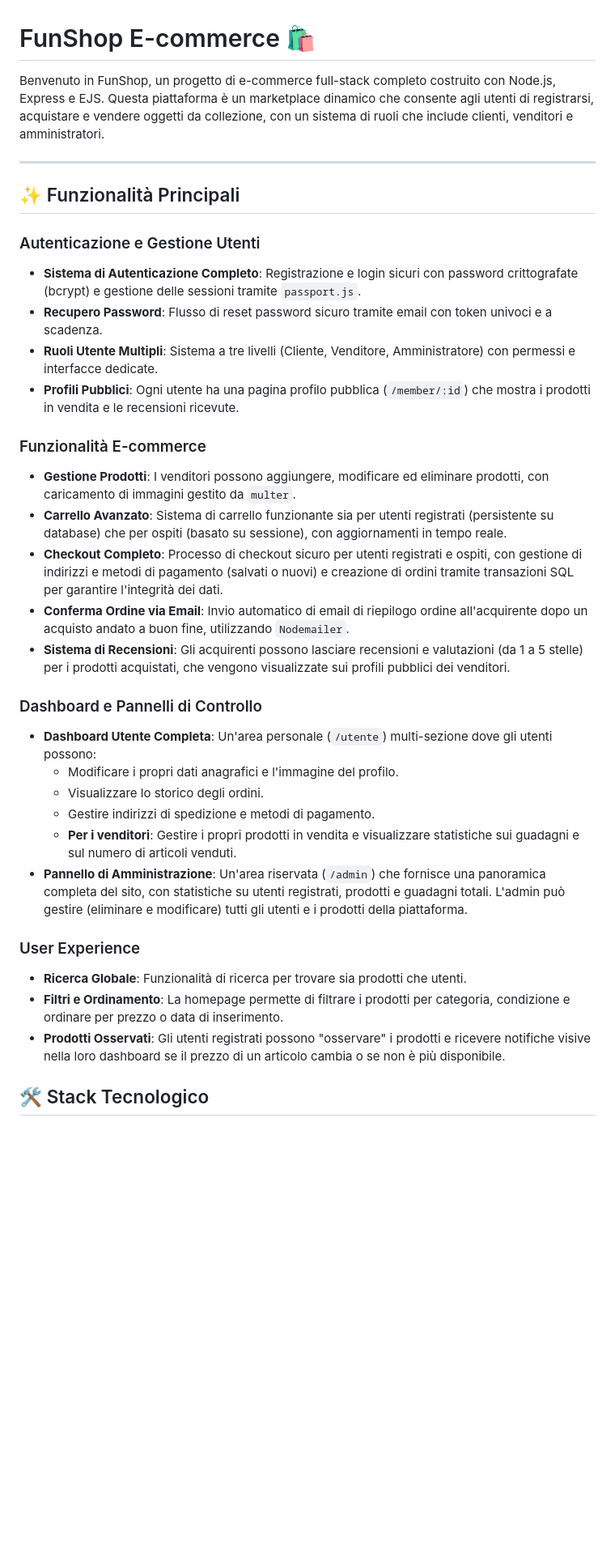
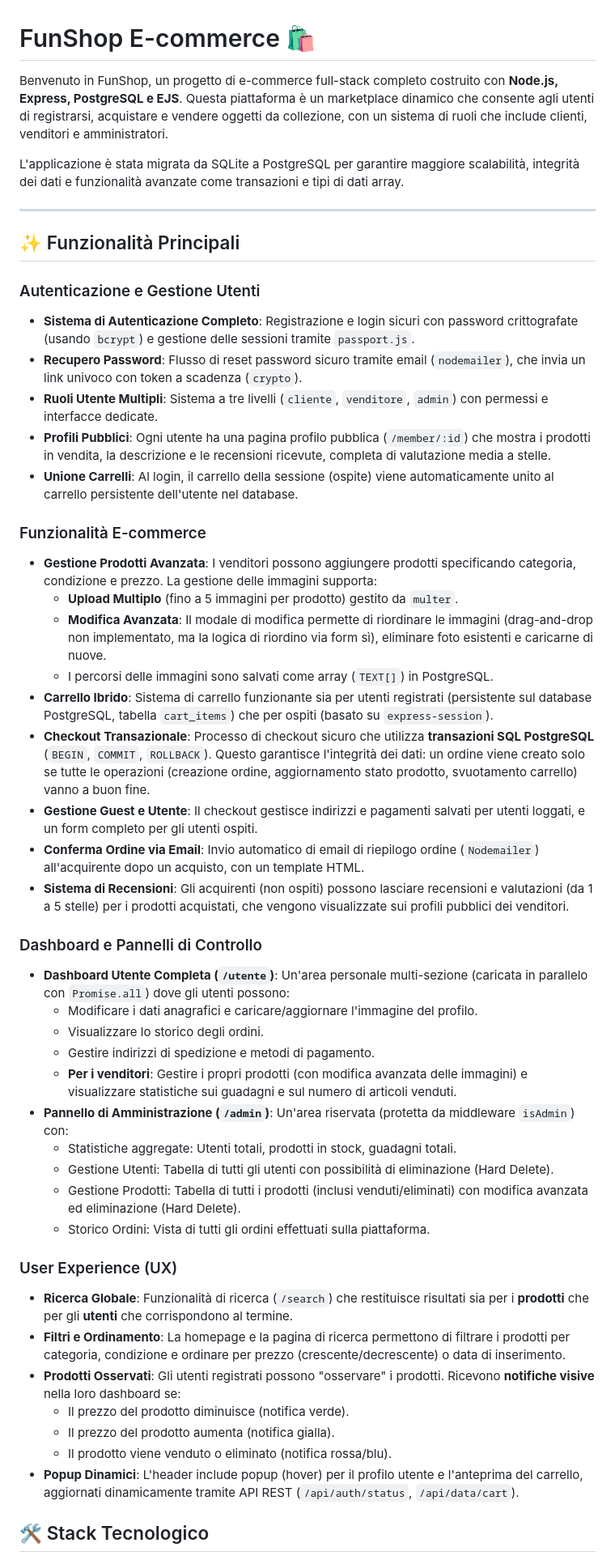
Before and after one commit to Stebs04/funshop-ecommerce, a Markdown page: README.md, the part around one of its changes. Shown at 81% size. Drawn GitHub-style; blank space fills up the shorter version.

Commit message:
Revise README for PostgreSQL migration and features
Updated README to reflect migration from SQLite to PostgreSQL, added details about features and installation steps.

```diff
--- a/README.md
+++ b/README.md
@@ -1,36 +1,51 @@
 # FunShop E-commerce 🛍️
 
-Benvenuto in FunShop, un progetto di e-commerce full-stack completo costruito con Node.js, Express e EJS. Questa piattaforma è un marketplace dinamico che consente agli utenti di registrarsi, acquistare e vendere oggetti da collezione, con un sistema di ruoli che include clienti, venditori e amministratori.
+Benvenuto in FunShop, un progetto di e-commerce full-stack completo costruito con **Node.js, Express, PostgreSQL e EJS**. Questa piattaforma è un marketplace dinamico che consente agli utenti di registrarsi, acquistare e vendere oggetti da collezione, con un sistema di ruoli che include clienti, venditori e amministratori.
+
+L'applicazione è stata migrata da SQLite a PostgreSQL per garantire maggiore scalabilità, integrità dei dati e funzionalità avanzate come transazioni e tipi di dati array.
 
 ---
 
 ## ✨ Funzionalità Principali
 
 ### Autenticazione e Gestione Utenti
--   **Sistema di Autenticazione Completo**: Registrazione e login sicuri con password crittografate (bcrypt) e gestione delle sessioni tramite `passport.js`.
--   **Recupero Password**: Flusso di reset password sicuro tramite email con token univoci e a scadenza.
--   **Ruoli Utente Multipli**: Sistema a tre livelli (Cliente, Venditore, Amministratore) con permessi e interfacce dedicate.
--   **Profili Pubblici**: Ogni utente ha una pagina profilo pubblica (`/member/:id`) che mostra i prodotti in vendita e le recensioni ricevute.
+-   **Sistema di Autenticazione Completo**: Registrazione e login sicuri con password crittografate (usando `bcrypt`) e gestione delle sessioni tramite `passport.js`.
+-   **Recupero Password**: Flusso di reset password sicuro tramite email (`nodemailer`), che invia un link univoco con token a scadenza (`crypto`).
+-   **Ruoli Utente Multipli**: Sistema a tre livelli (`cliente`, `venditore`, `admin`) con permessi e interfacce dedicate.
+-   **Profili Pubblici**: Ogni utente ha una pagina profilo pubblica (`/member/:id`) che mostra i prodotti in vendita, la descrizione e le recensioni ricevute, completa di valutazione media a stelle.
+-   **Unione Carrelli**: Al login, il carrello della sessione (ospite) viene automaticamente unito al carrello persistente dell'utente nel database.
 
 ### Funzionalità E-commerce
--   **Gestione Prodotti**: I venditori possono aggiungere, modificare ed eliminare prodotti, con caricamento di immagini gestito da `multer`.
--   **Carrello Avanzato**: Sistema di carrello funzionante sia per utenti registrati (persistente su database) che per ospiti (basato su sessione), con aggiornamenti in tempo reale.
--   **Checkout Completo**: Processo di checkout sicuro per utenti registrati e ospiti, con gestione di indirizzi e metodi di pagamento (salvati o nuovi) e creazione di ordini tramite transazioni SQL per garantire l'integrità dei dati.
--   **Conferma Ordine via Email**: Invio automatico di email di riepilogo ordine all'acquirente dopo un acquisto andato a buon fine, utilizzando `Nodemailer`.
--   **Sistema di Recensioni**: Gli acquirenti possono lasciare recensioni e valutazioni (da 1 a 5 stelle) per i prodotti acquistati, che vengono visualizzate sui profili pubblici dei venditori.
+-   **Gestione Prodotti Avanzata**: I venditori possono aggiungere prodotti specificando categoria, condizione e prezzo. La gestione delle immagini supporta:
+    -   **Upload Multiplo** (fino a 5 immagini per prodotto) gestito da `multer`.
+    -   **Modifica Avanzata**: Il modale di modifica permette di riordinare le immagini (drag-and-drop non implementato, ma la logica di riordino via form sì), eliminare foto esistenti e caricarne di nuove.
+    -   I percorsi delle immagini sono salvati come array (`TEXT[]`) in PostgreSQL.
+-   **Carrello Ibrido**: Sistema di carrello funzionante sia per utenti registrati (persistente sul database PostgreSQL, tabella `cart_items`) che per ospiti (basato su `express-session`).
+-   **Checkout Transazionale**: Processo di checkout sicuro che utilizza **transazioni SQL PostgreSQL** (`BEGIN`, `COMMIT`, `ROLLBACK`). Questo garantisce l'integrità dei dati: un ordine viene creato solo se tutte le operazioni (creazione ordine, aggiornamento stato prodotto, svuotamento carrello) vanno a buon fine.
+-   **Gestione Guest e Utente**: Il checkout gestisce indirizzi e pagamenti salvati per utenti loggati, e un form completo per gli utenti ospiti.
+-   **Conferma Ordine via Email**: Invio automatico di email di riepilogo ordine (`Nodemailer`) all'acquirente dopo un acquisto, con un template HTML.
+-   **Sistema di Recensioni**: Gli acquirenti (non ospiti) possono lasciare recensioni e valutazioni (da 1 a 5 stelle) per i prodotti acquistati, che vengono visualizzate sui profili pubblici dei venditori.
 
 ### Dashboard e Pannelli di Controllo
--   **Dashboard Utente Completa**: Un'area personale (`/utente`) multi-sezione dove gli utenti possono:
-    -   Modificare i propri dati anagrafici e l'immagine del profilo.
+-   **Dashboard Utente Completa (`/utente`)**: Un'area personale multi-sezione (caricata in parallelo con `Promise.all`) dove gli utenti possono:
+    -   Modificare i dati anagrafici e caricare/aggiornare l'immagine del profilo.
     -   Visualizzare lo storico degli ordini.
     -   Gestire indirizzi di spedizione e metodi di pagamento.
-    -   **Per i venditori**: Gestire i propri prodotti in vendita e visualizzare statistiche sui guadagni e sul numero di articoli venduti.
--   **Pannello di Amministrazione**: Un'area riservata (`/admin`) che fornisce una panoramica completa del sito, con statistiche su utenti registrati, prodotti e guadagni totali. L'admin può gestire (eliminare e modificare) tutti gli utenti e i prodotti della piattaforma.
+    -   **Per i venditori**: Gestire i propri prodotti (con modifica avanzata delle immagini) e visualizzare statistiche sui guadagni e sul numero di articoli venduti.
+-   **Pannello di Amministrazione (`/admin`)**: Un'area riservata (protetta da middleware `isAdmin`) con:
+    -   Statistiche aggregate: Utenti totali, prodotti in stock, guadagni totali.
+    -   Gestione Utenti: Tabella di tutti gli utenti con possibilità di eliminazione (Hard Delete).
+    -   Gestione Prodotti: Tabella di tutti i prodotti (inclusi venduti/eliminati) con modifica avanzata ed eliminazione (Hard Delete).
+    -   Storico Ordini: Vista di tutti gli ordini effettuati sulla piattaforma.
 
-### User Experience
--   **Ricerca Globale**: Funzionalità di ricerca per trovare sia prodotti che utenti.
--   **Filtri e Ordinamento**: La homepage permette di filtrare i prodotti per categoria, condizione e ordinare per prezzo o data di inserimento.
--   **Prodotti Osservati**: Gli utenti registrati possono "osservare" i prodotti e ricevere notifiche visive nella loro dashboard se il prezzo di un articolo cambia o se non è più disponibile.
+### User Experience (UX)
+-   **Ricerca Globale**: Funzionalità di ricerca (`/search`) che restituisce risultati sia per i **prodotti** che per gli **utenti** che corrispondono al termine.
+-   **Filtri e Ordinamento**: La homepage e la pagina di ricerca permettono di filtrare i prodotti per categoria, condizione e ordinare per prezzo (crescente/decrescente) o data di inserimento.
+-   **Prodotti Osservati**: Gli utenti registrati possono "osservare" i prodotti. Ricevono **notifiche visive** nella loro dashboard se:
+    -   Il prezzo del prodotto diminuisce (notifica verde).
+    -   Il prezzo del prodotto aumenta (notifica gialla).
+    -   Il prodotto viene venduto o eliminato (notifica rossa/blu).
+-   **Popup Dinamici**: L'header include popup (hover) per il profilo utente e l'anteprima del carrello, aggiornati dinamicamente tramite API REST (`/api/auth/status`, `/api/data/cart`).
 
 ## 🛠️ Stack Tecnologico
 
```
Also changed, not shown: other parts of README.md (+75 -68 lines).
